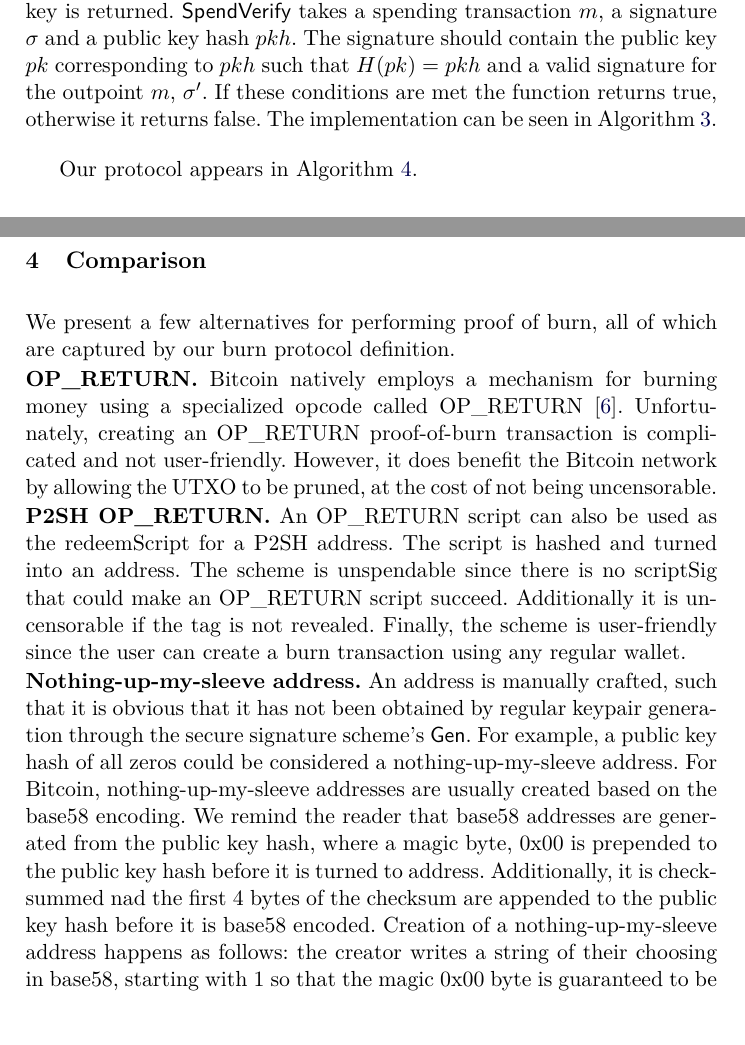
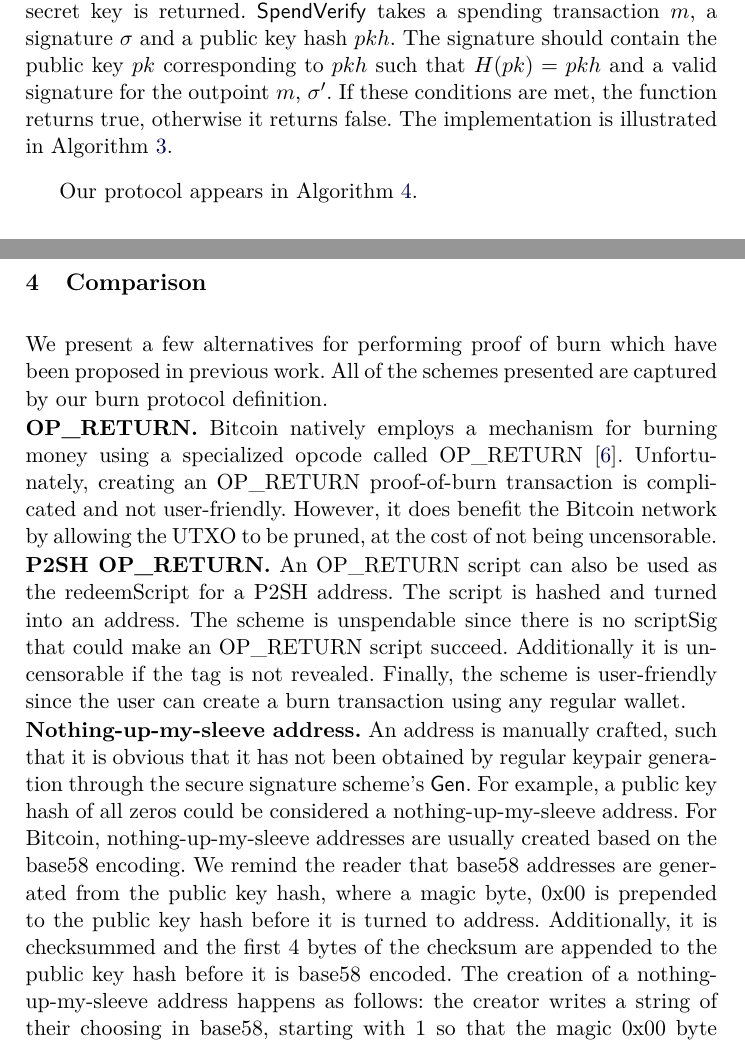
Before and after one commit to decrypto-org/burn-paper, a LaTeX paper (burn.tex, which reads comparison.tex, construction.tex): two parts of pages 8 and 9 of 24, joined at a grey line, cut so that both start at the same text, the shorter picture padded with empty space. Compiled offline with pdfLaTeX.

Commit message:
address minor review comments

```diff
--- a/comparison.tex
+++ b/comparison.tex
@@ -1,6 +1,6 @@
 \section{Comparison}
 
-We present a few alternatives for performing proof of burn, all of which are captured by our burn protocol definition.
+We present a few alternatives for performing proof of burn which have been proposed in previous work. All of the schemes presented are captured by our burn protocol definition.
 
 \noindent
 \textbf{OP\_RETURN.}
@@ -16,7 +16,7 @@ An OP\_RETURN script can also be used as the redeemScript for a P2SH address. Th
 
 \noindent
 \textbf{Nothing-up-my-sleeve address.}
-An address is manually crafted, such that it is obvious that it has not been obtained by regular keypair generation through the secure signature scheme's \textsf{Gen}. For example, a public key hash of all zeros could be considered a nothing-up-my-sleeve address. For Bitcoin, nothing-up-my-sleeve addresses are usually created based on the base58 encoding. We remind the reader that base58 addresses are generated from the public key hash, where a magic byte, 0x00 is prepended to the public key hash before it is turned to address. Additionally, it is checksummed nad the first 4 bytes of the checksum are appended to the public key hash before it is base58 encoded. Creation of a nothing-up-my-sleeve address happens as follows: the creator writes a string of their choosing in base58, starting with $1$ so that the magic 0x00 byte is guaranteed to be at the front. The decoded version must be exactly 21 bytes. Afterwards the checksum is calculated and its first 4 bytes appended, yielding the full 25-byte address which is then base58 encoded. Nothing-up-my-sleeve addresses have been used in Counterparty~\cite{counterparty}. The scheme is not binding, since it does not encode any tag as the address is constant.
+An address is manually crafted, such that it is obvious that it has not been obtained by regular keypair generation through the secure signature scheme's \textsf{Gen}. For example, a public key hash of all zeros could be considered a nothing-up-my-sleeve address. For Bitcoin, nothing-up-my-sleeve addresses are usually created based on the base58 encoding. We remind the reader that base58 addresses are generated from the public key hash, where a magic byte, 0x00 is prepended to the public key hash before it is turned to address. Additionally, it is checksummed and the first 4 bytes of the checksum are appended to the public key hash before it is base58 encoded. The creation of a nothing-up-my-sleeve address happens as follows: the creator writes a string of their choosing in base58, starting with $1$ so that the magic 0x00 byte is guaranteed to be at the front. The decoded version must be exactly 21 bytes. Afterwards the checksum is calculated and its first 4 bytes appended, yielding the full 25-byte address which is then base58 encoded. Nothing-up-my-sleeve addresses have been used in Counterparty~\cite{counterparty}. The scheme is not binding, since it does not encode any tag as the address is constant.
 
 We compare the aforementioned schemes on whether they satisfy the burn protocol properties we define: binding, unspendability, uncensorability. Additionally, we compare them based on how easily they translate to multiple cryptocurrencies. For instance, OP\_RETURN and P2SH OP\_RETURN rely on Bitcoin Script semantics and do not directly apply to any non-Bitcoin based cryptocurrencies like Ethereum, thus we say they are not flexible. The comparison is illustrated on the table that follows.
 
--- a/construction.tex
+++ b/construction.tex
@@ -2,8 +2,8 @@
 
 We outline the blockchain address protocol for Bitcoin pay to public key hash (P2PKH) transactions. The implementation is parameterized by a secure signature scheme $S$, and a hash function $H$.
 $\GenAddress$ uses $S$ to generate a keypair, and hashes the public key in order to generate the public key hash. A tuple consisting of the public key hash and the secret key is returned.
-$\SpendVerify$ takes a spending transaction $m$, a signature $\sigma$ and a public key hash $pkh$. The signature should contain the public key $pk$ corresponding to $pkh$ such that $H(pk) = pkh$ and a valid signature for the outpoint $m$, $\sigma'$. If these conditions are met the function returns true, otherwise it returns false.
-The implementation can be seen in Algorithm~\ref{alg.bitcoin}.
+$\SpendVerify$ takes a spending transaction $m$, a signature $\sigma$ and a public key hash $pkh$. The signature should contain the public key $pk$ corresponding to $pkh$ such that $H(pk) = pkh$ and a valid signature for the outpoint $m$, $\sigma'$. If these conditions are met, the function returns true, otherwise it returns false.
+The implementation is illustrated in Algorithm~\ref{alg.bitcoin}.
 
 \import{./}{algorithms/alg.bitcoin.tex}
 
```
Also changed, not shown: definition.tex (+2 -2 lines).
